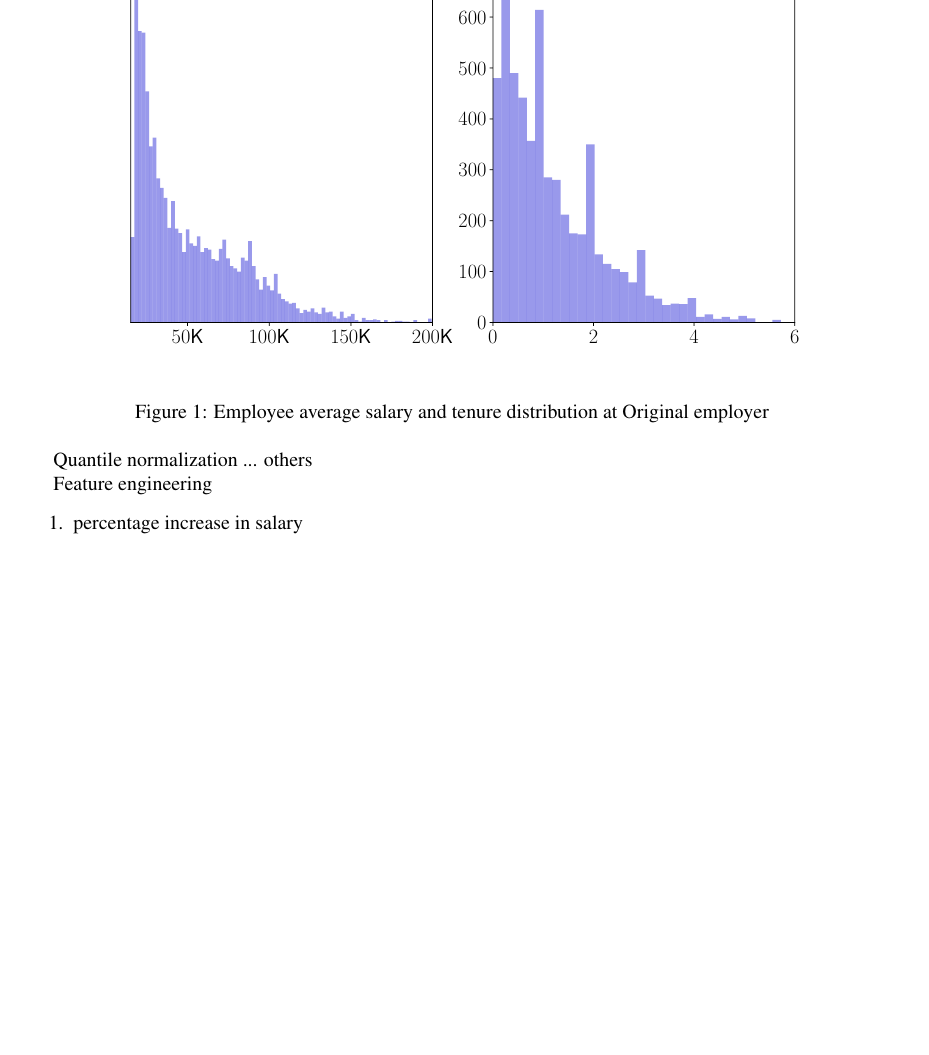
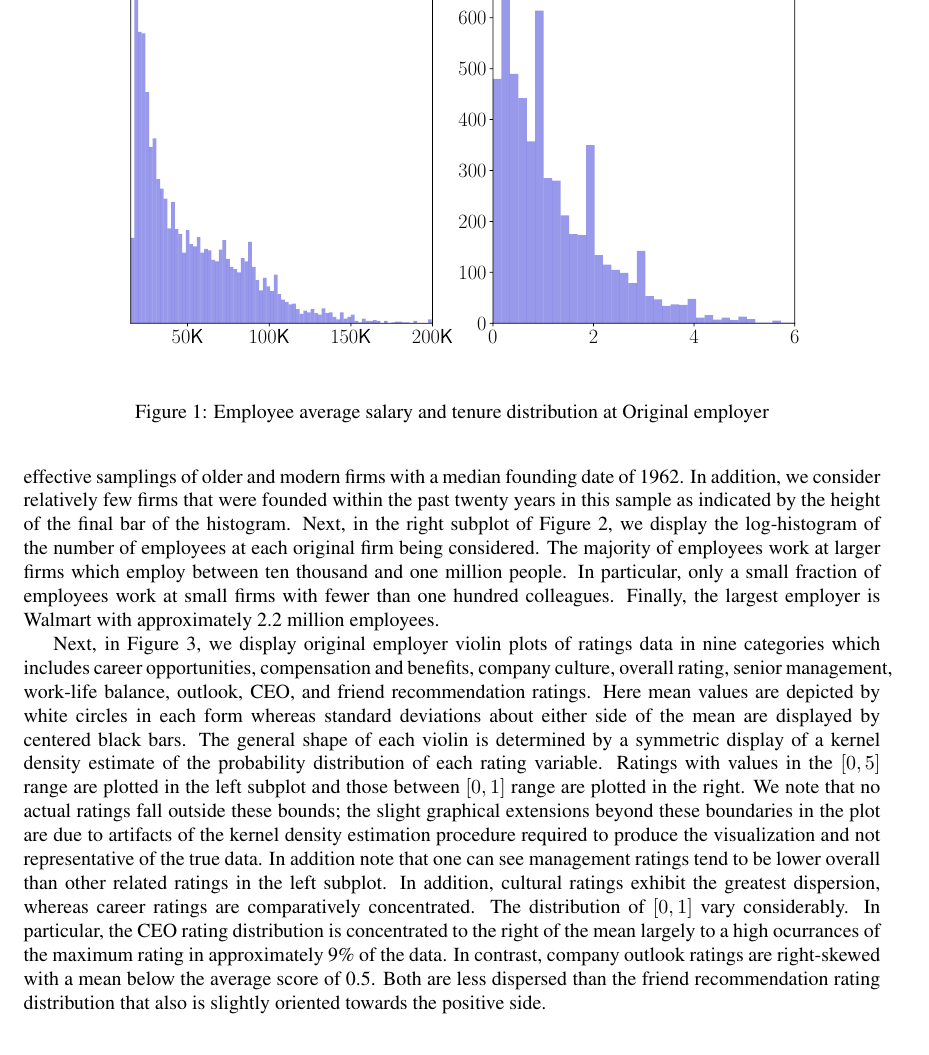
Before and after one commit to steve98654/attrition, a LaTeX paper (article/maindoc/mainart.tex): part of page 3 of 7 before the commit and part of page 4 of 8 after it, cut so that both start at the same text, the shorter picture padded with empty space. Compiled offline with pdfLaTeX; a LaTeX package or settings file that is missing is left out.

Commit message:
finished data desc.

```diff
--- a/article/maindoc/mainart.tex
+++ b/article/maindoc/mainart.tex
@@ -195,8 +237,26 @@ Original employer sector counts for industries with more than 50 job transitions
 	\caption{Original employer founding year and employee number distributions}
 	\label{fig:emplstat}
 \end{figure}
+%
+Note that we have an effective samplings of older and modern firms with a
+median founding date of 1962.  In addition, we consider relatively few
+firms that were founded within the past twenty years in this sample as
+indicated by the height of the final bar of the histogram.   Next, in
+the right subplot of Figure \ref{fig:emplstat}, we display the log-histogram
+of the number of employees at each original firm being considered. The majority
+of employees work at larger firms which employ between ten thousand and one million
+people.  In particular, only a small fraction of employees work at small
+firms with fewer than one hundred colleagues.  Finally, the largest employer
+is Walmart with approximately 2.2 million employees.
 
-
+Next, in Figure \ref{fig:vioplt}, we display original employer violin plots of ratings data in nine
+categories which includes career opportunities, compensation and benefits, company culture,
+overall rating, senior management, work-life balance, outlook, CEO, and friend recommendation
+ratings.  Here mean values are depicted by white circles in each form whereas standard deviations
+about either side of the mean are displayed by centered black bars.  The general shape of
+each violin is determined by a symmetric display of a kernel density estimate of the
+probability distribution of each rating variable.
+%
 \begin{figure}[thb]
     \centering
 	\includegraphics[width=1.0\linewidth]{vioplt.pdf}
@@ -205,3 +265,17 @@ Original employer sector counts for industries with more than 50 job transitions
 	\label{fig:vioplt}
 \end{figure}
+%
+Ratings with values in the $[0,5]$ range are plotted in the left subplot and those between
+$[0,1]$ range are plotted in the right.  We note that no actual ratings fall outside these
+bounds; the slight graphical extensions beyond these boundaries in the plot are due to
+artifacts of the kernel density estimation procedure required to
+produce the visualization and not representative of the true data.
+In addition note that one can see management ratings tend to be lower overall than
+other related ratings in the left subplot.  In addition, cultural ratings exhibit
+the greatest dispersion, whereas career ratings are comparatively concentrated.
+The distribution of $[0,1]$ vary considerably.  In particular, the CEO rating distribution
+is concentrated to the right of the mean largely to a high ocurrances of the maximum rating in
+approximately 9\% of the data.  In contrast, company outlook ratings are right-skewed with
+a mean below the average score of 0.5.  Both are less dispersed than the friend recommendation
+rating distribution that also is slightly oriented towards the positive side.
 
@@ -208,7 +283,6 @@ Original employer sector counts for industries with more than 50 job transitions
 
-Quantile normalization ... others
+normalize w.r.t. all ratings of sim type, e.g. [0-5] and [0-1]?
 
-Feature engineering
 \begin{enumerate}
     \item percentage increase in salary
 \end{enumerate}
```
Also changed, not shown: article/maindoc/avgsal.eps (added), article/maindoc/emplstat.eps (added), article/maindoc/mainart.pdf, article/maindoc/viplt.eps (added), article/maindoc/mainart.tex (61 more changed lines).
